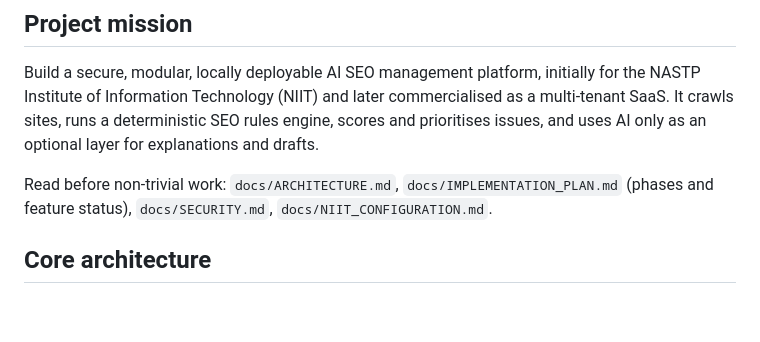
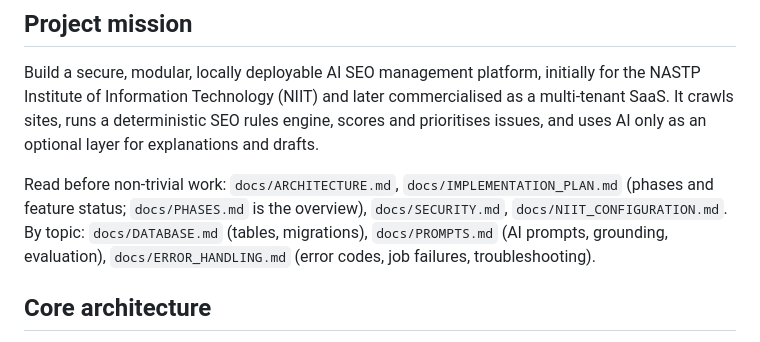
Before and after one commit to principalniit/-NASTP-IIT-niitaiagent, a Markdown page: CLAUDE.md, the part around the change. Rendered like a GitHub page; blank space fills up the shorter version.

```diff
--- a/CLAUDE.md
+++ b/CLAUDE.md
@@ -8,7 +8,10 @@ multi-tenant SaaS. It crawls sites, runs a deterministic SEO rules engine, score
 prioritises issues, and uses AI only as an optional layer for explanations and drafts.
 
 Read before non-trivial work: `docs/ARCHITECTURE.md`, `docs/IMPLEMENTATION_PLAN.md`
-(phases and feature status), `docs/SECURITY.md`, `docs/NIIT_CONFIGURATION.md`.
+(phases and feature status; `docs/PHASES.md` is the overview), `docs/SECURITY.md`,
+`docs/NIIT_CONFIGURATION.md`. By topic: `docs/DATABASE.md` (tables, migrations),
+`docs/PROMPTS.md` (AI prompts, grounding, evaluation), `docs/ERROR_HANDLING.md` (error
+codes, job failures, troubleshooting).
 
 ## Core architecture
 
```
Also changed, not shown: README.md (+4 -1 lines), docs/ERROR_HANDLING.md (added, +413 -0 lines).
